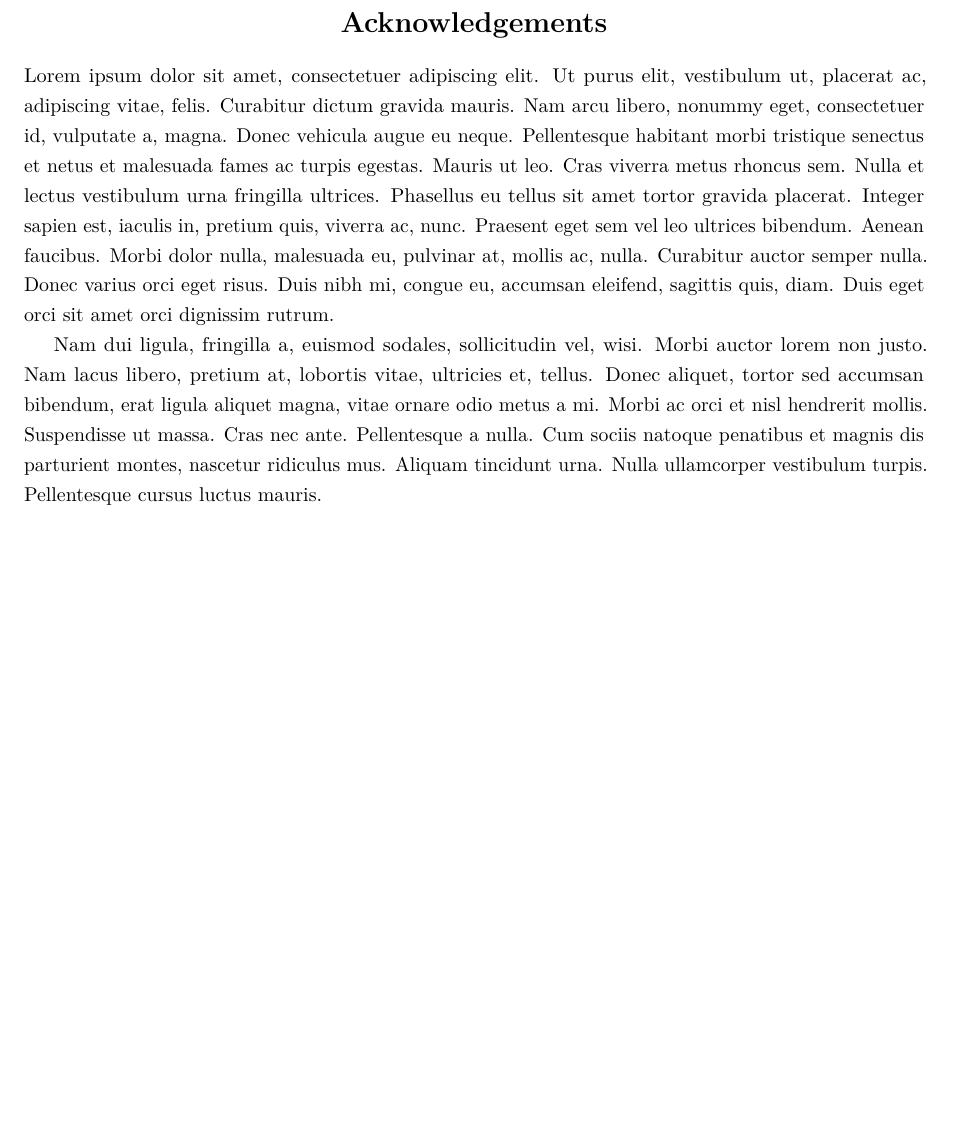
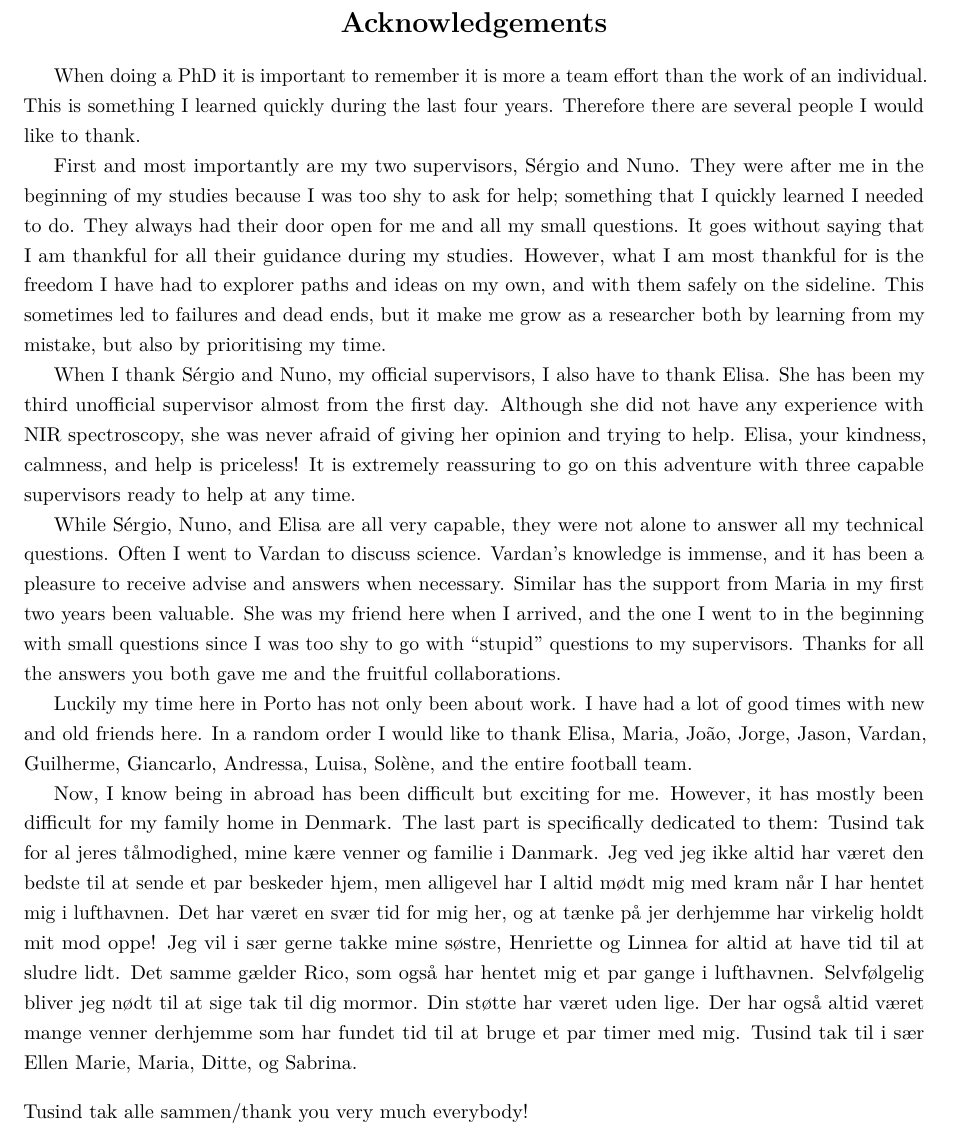
Before and after one commit to DanielAndreasen/Thesis, a LaTeX thesis (thesis.tex): part of page 3 of 114 before the commit and part of page 3 of 22 after it, cut so that both start at the same text, the shorter picture padded with empty space. Compiled offline with pdfLaTeX; a missing bibliography style is replaced by a similar one.

Commit message:
Write acknowledgement

```diff
--- a/thesis.tex
+++ b/thesis.tex
@@ -135,7 +135,7 @@
 
 
 %%%%%%%%%%%%      MAIN  DOCUMENT      %%%%%%%%%%%%
-% \includeonly{introduction}
+\includeonly{introduction}
 
 \begin{document}
 
@@ -154,7 +154,51 @@ To Linnea, Henriette, Rico, and Else\\For always supporting me
 
 
 \begin{acknowledgements}
-\lipsum[1-2]
+
+When doing a PhD it is important to remember it is more a team effort than the work of an
+individual. This is something I learned quickly during the last four years. Therefore there are
+several people I would like to thank.
+
+First and most importantly are my two supervisors, Sérgio and Nuno. They were after me in the
+beginning of my studies because I was too shy to ask for help; something that I quickly learned I
+needed to do. They always had their door open for me and all my small questions. It goes without
+saying that I am thankful for all their guidance during my studies. However, what I am most thankful
+for is the freedom I have had to explorer paths and ideas on my own, and with them safely on the
+sideline. This sometimes led to failures and dead ends, but it make me grow as a researcher both by
+learning from my mistake, but also by prioritising my time.
+
+When I thank Sérgio and Nuno, my official supervisors, I also have to thank Elisa. She has been my
+third unofficial supervisor almost from the first day. Although she did not have any experience with
+NIR spectroscopy, she was never afraid of giving her opinion and trying to help. Elisa, your
+kindness, calmness, and help is priceless! It is extremely reassuring to go on this adventure with
+three capable supervisors ready to help at any time.
+
+While Sérgio, Nuno, and Elisa are all very capable, they were not alone to answer all my technical
+questions. Often I went to Vardan to discuss science. Vardan's knowledge is immense, and it has been
+a pleasure to receive advise and answers when necessary. Similar has the support from Maria in my
+first two years been valuable. She was my friend here when I arrived, and the one I went to in the
+beginning with small questions since I was too shy to go with ``stupid'' questions to my
+supervisors. Thanks for all the answers you both gave me and the fruitful collaborations.
+
+Luckily my time here in Porto has not only been about work. I have had a lot of good times with new
+and old friends here. In a random order I would like to thank Elisa, Maria, João, Jorge, Jason,
+Vardan, Guilherme, Giancarlo, Andressa, Luisa, Solène, and the entire football team.
+
+Now, I know being in abroad has been difficult but exciting for me. However, it has mostly been
+difficult for my family home in Denmark. The last part is specifically dedicated to them: Tusind
+tak for al jeres tålmodighed, mine kære venner og familie i Danmark. Jeg ved jeg ikke altid har
+været den bedste til at sende et par beskeder hjem, men alligevel har I altid mødt mig med kram når
+I har hentet mig i lufthavnen. Det har været en svær tid for mig her, og at tænke på jer derhjemme
+har virkelig holdt mit mod oppe! Jeg vil i sær gerne takke mine søstre, Henriette og Linnea for
+altid at have tid til at sludre lidt. Det samme gælder Rico, som også har hentet mig et par gange
+i lufthavnen. Selvfølgelig bliver jeg nødt til at sige tak til dig mormor. Din støtte har været uden
+lige. Der har også altid været mange venner derhjemme som har fundet tid til at bruge et par timer
+med mig. Tusind tak til i sær Ellen Marie, Maria, Ditte, og Sabrina.
+
+\vspace{10}\noindent
+Tusind tak alle sammen/thank you very much everybody!
+
+
 \end{acknowledgements}
 
 
```
Also changed, not shown: thesis.pdf.
